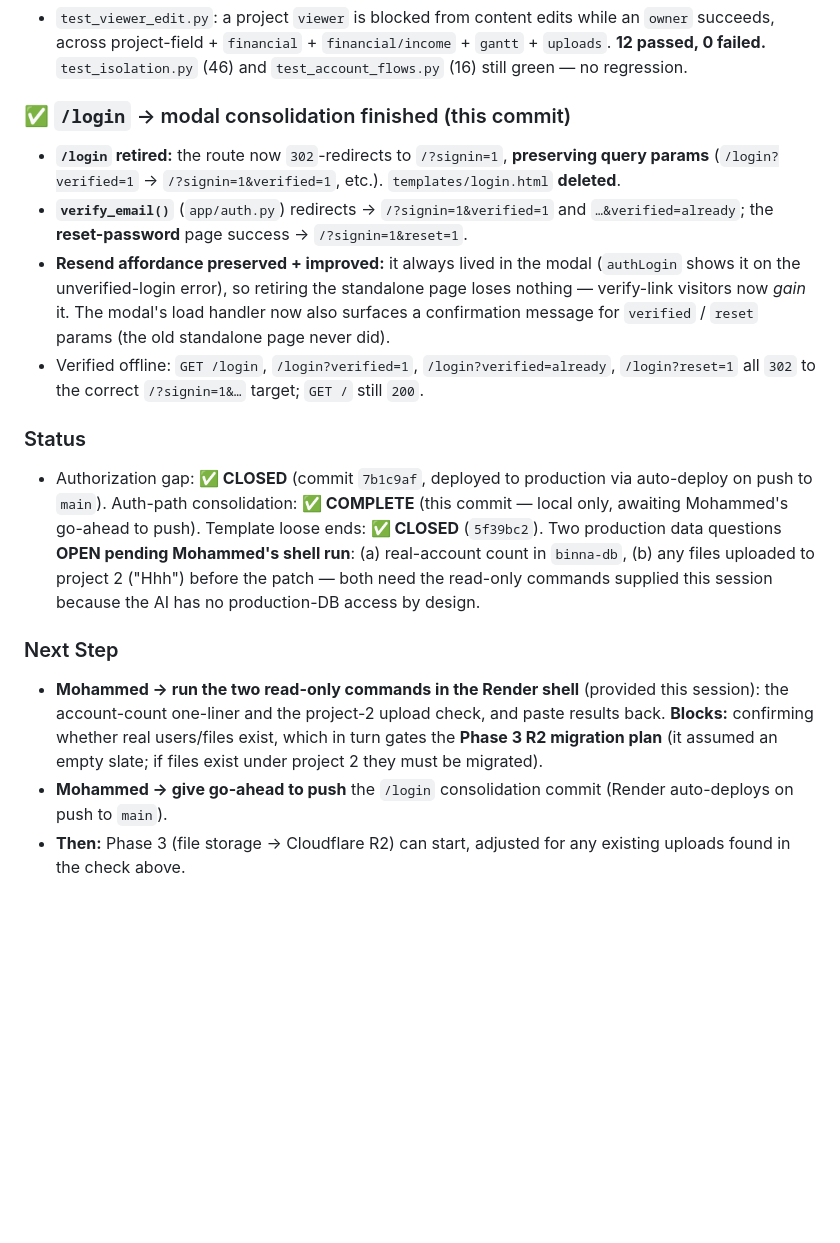
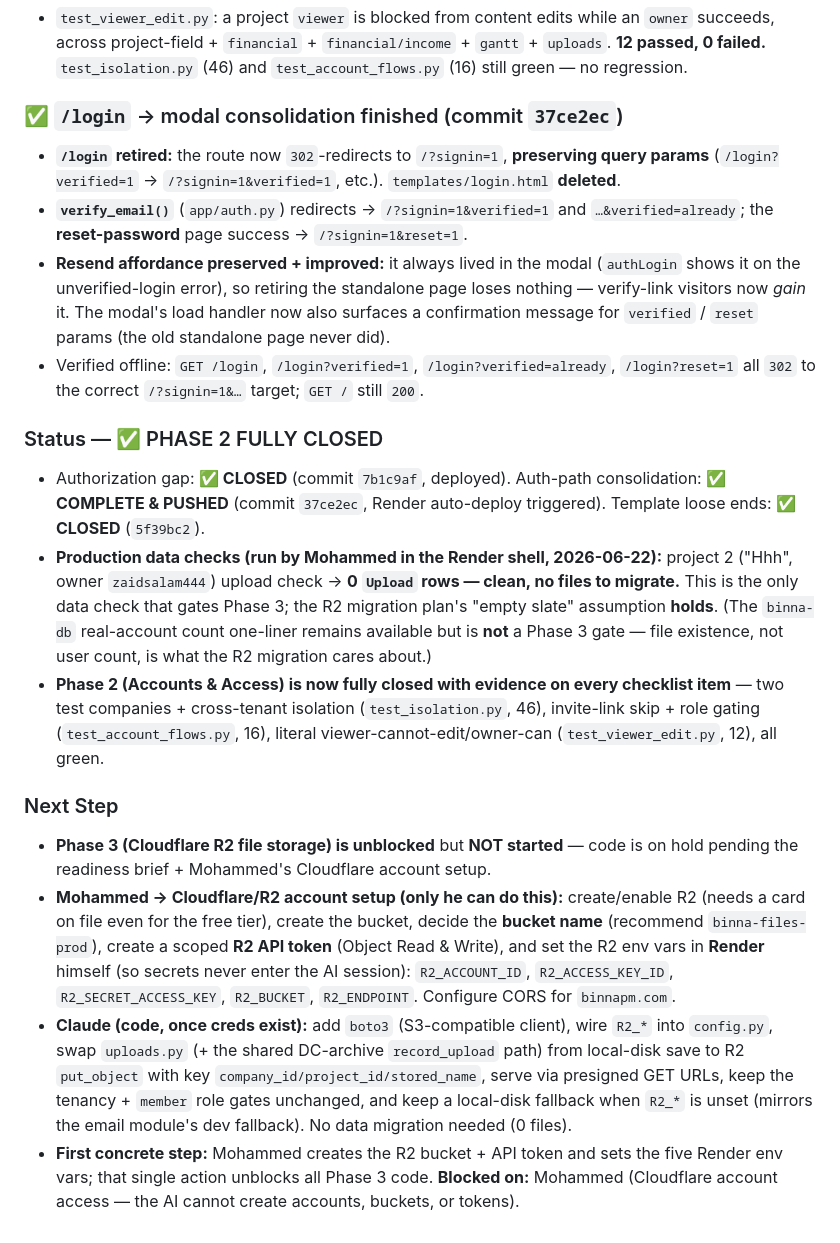
Before and after one commit to 35alabbas/BINNA, a Markdown page: BINNA_MASTER.md, the part around the change. GitHub-like rendering; blank space fills up the shorter version.

Commit message:
docs: close out Phase 2 in BINNA_MASTER.md (project-2 upload check = 0 rows)
Records the production project-2 ("Hhh") upload check result (0 Upload rows —
clean, no R2 migration needed), marks Phase 2 fully closed with evidence on every
checklist item, fills in the consolidation commit hash (37ce2ec), and refreshes
the Next Step block to point at Phase 3 (Cloudflare R2) readiness: Mohammed's
account/bucket/token setup is the gating first step; code stays on hold pending it.

Co-Authored-By: Claude Opus 4.8 <noreply@anthropic.com>

```diff
--- a/BINNA_MASTER.md
+++ b/BINNA_MASTER.md
@@ -531,16 +531,19 @@ When specifying an endpoint, provide: method + full path (respect `/projects/<pr
 ### ✅ Regression test for checklist item (d) (commit `60aa766`, extended this session)
 - `test_viewer_edit.py`: a project `viewer` is blocked from content edits while an `owner` succeeds, across project-field + `financial` + `financial/income` + `gantt` + `uploads`. **12 passed, 0 failed.** `test_isolation.py` (46) and `test_account_flows.py` (16) still green — no regression.
 
-### ✅ `/login` → modal consolidation finished (this commit)
+### ✅ `/login` → modal consolidation finished (commit `37ce2ec`)
 - **`/login` retired:** the route now `302`-redirects to `/?signin=1`, **preserving query params** (`/login?verified=1` → `/?signin=1&verified=1`, etc.). `templates/login.html` **deleted**.
 - **`verify_email()`** (`app/auth.py`) redirects → `/?signin=1&verified=1` and `…&verified=already`; the **reset-password** page success → `/?signin=1&reset=1`.
 - **Resend affordance preserved + improved:** it always lived in the modal (`authLogin` shows it on the unverified-login error), so retiring the standalone page loses nothing — verify-link visitors now *gain* it. The modal's load handler now also surfaces a confirmation message for `verified` / `reset` params (the old standalone page never did).
 - Verified offline: `GET /login`, `/login?verified=1`, `/login?verified=already`, `/login?reset=1` all `302` to the correct `/?signin=1&…` target; `GET /` still `200`.
 
-### Status
-- Authorization gap: **✅ CLOSED** (commit `7b1c9af`, deployed to production via auto-deploy on push to `main`). Auth-path consolidation: **✅ COMPLETE** (this commit — local only, awaiting Mohammed's go-ahead to push). Template loose ends: **✅ CLOSED** (`5f39bc2`). Two production data questions **OPEN pending Mohammed's shell run**: (a) real-account count in `binna-db`, (b) any files uploaded to project 2 ("Hhh") before the patch — both need the read-only commands supplied this session because the AI has no production-DB access by design.
+### Status — ✅ PHASE 2 FULLY CLOSED
+- Authorization gap: **✅ CLOSED** (commit `7b1c9af`, deployed). Auth-path consolidation: **✅ COMPLETE & PUSHED** (commit `37ce2ec`, Render auto-deploy triggered). Template loose ends: **✅ CLOSED** (`5f39bc2`).
+- **Production data checks (run by Mohammed in the Render shell, 2026-06-22):** project 2 ("Hhh", owner `zaidsalam444`) upload check → **0 `Upload` rows — clean, no files to migrate.** This is the only data check that gates Phase 3; the R2 migration plan's "empty slate" assumption **holds**. (The `binna-db` real-account count one-liner remains available but is **not** a Phase 3 gate — file existence, not user count, is what the R2 migration cares about.)
+- **Phase 2 (Accounts & Access) is now fully closed with evidence on every checklist item** — two test companies + cross-tenant isolation (`test_isolation.py`, 46), invite-link skip + role gating (`test_account_flows.py`, 16), literal viewer-cannot-edit/owner-can (`test_viewer_edit.py`, 12), all green.
 
 ### Next Step
-- **Mohammed → run the two read-only commands in the Render shell** (provided this session): the account-count one-liner and the project-2 upload check, and paste results back. **Blocks:** confirming whether real users/files exist, which in turn gates the **Phase 3 R2 migration plan** (it assumed an empty slate; if files exist under project 2 they must be migrated).
-- **Mohammed → give go-ahead to push** the `/login` consolidation commit (Render auto-deploys on push to `main`).
-- **Then:** Phase 3 (file storage → Cloudflare R2) can start, adjusted for any existing uploads found in the check above.
+- **Phase 3 (Cloudflare R2 file storage) is unblocked** but **NOT started** — code is on hold pending the readiness brief + Mohammed's Cloudflare account setup.
+- **Mohammed → Cloudflare/R2 account setup (only he can do this):** create/enable R2 (needs a card on file even for the free tier), create the bucket, decide the **bucket name** (recommend `binna-files-prod`), create a scoped **R2 API token** (Object Read & Write), and set the R2 env vars in **Render** himself (so secrets never enter the AI session): `R2_ACCOUNT_ID`, `R2_ACCESS_KEY_ID`, `R2_SECRET_ACCESS_KEY`, `R2_BUCKET`, `R2_ENDPOINT`. Configure CORS for `binnapm.com`.
+- **Claude (code, once creds exist):** add `boto3` (S3-compatible client), wire `R2_*` into `config.py`, swap `uploads.py` (+ the shared DC-archive `record_upload` path) from local-disk save to R2 `put_object` with key `company_id/project_id/stored_name`, serve via presigned GET URLs, keep the tenancy + `member` role gates unchanged, and keep a local-disk fallback when `R2_*` is unset (mirrors the email module's dev fallback). No data migration needed (0 files).
+- **First concrete step:** Mohammed creates the R2 bucket + API token and sets the five Render env vars; that single action unblocks all Phase 3 code. **Blocked on:** Mohammed (Cloudflare account access — the AI cannot create accounts, buckets, or tokens).
```
